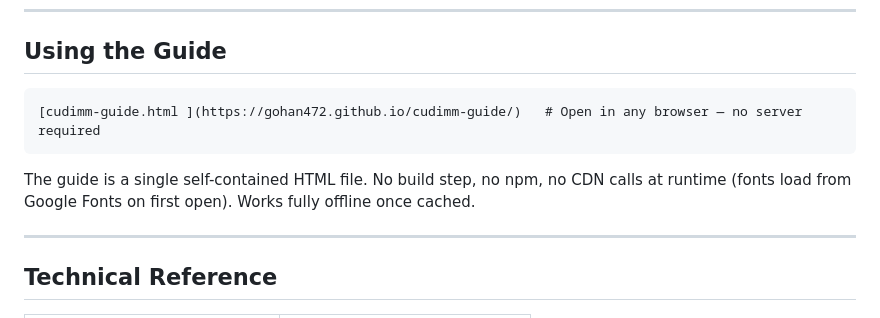
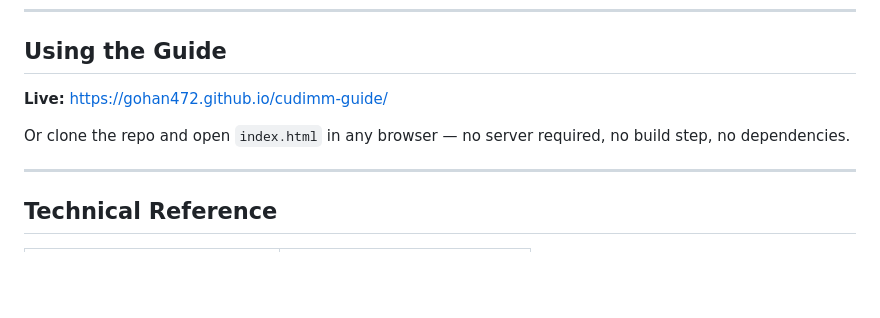
Before and after one commit to Gohan472/cudimm-guide, a Markdown page: README.md, the part around the change. Drawn GitHub-style; blank space fills up the shorter version.

Commit message:
Revise guide usage instructions in README
Updated usage instructions and clarified offline access.

````diff
--- a/README.md
+++ b/README.md
@@ -70,11 +70,9 @@ That one character is the difference between plug-and-play and a 3200 MT/s fallb
 
 ## Using the Guide
 
-```
-[cudimm-guide.html ](https://gohan472.github.io/cudimm-guide/)   # Open in any browser — no server required
-```
+**Live:** [https://gohan472.github.io/cudimm-guide/](https://gohan472.github.io/cudimm-guide/)
 
-The guide is a single self-contained HTML file. No build step, no npm, no CDN calls at runtime (fonts load from Google Fonts on first open). Works fully offline once cached.
+Or clone the repo and open `index.html` in any browser — no server required, no build step, no dependencies.
 
 ---
 
````
